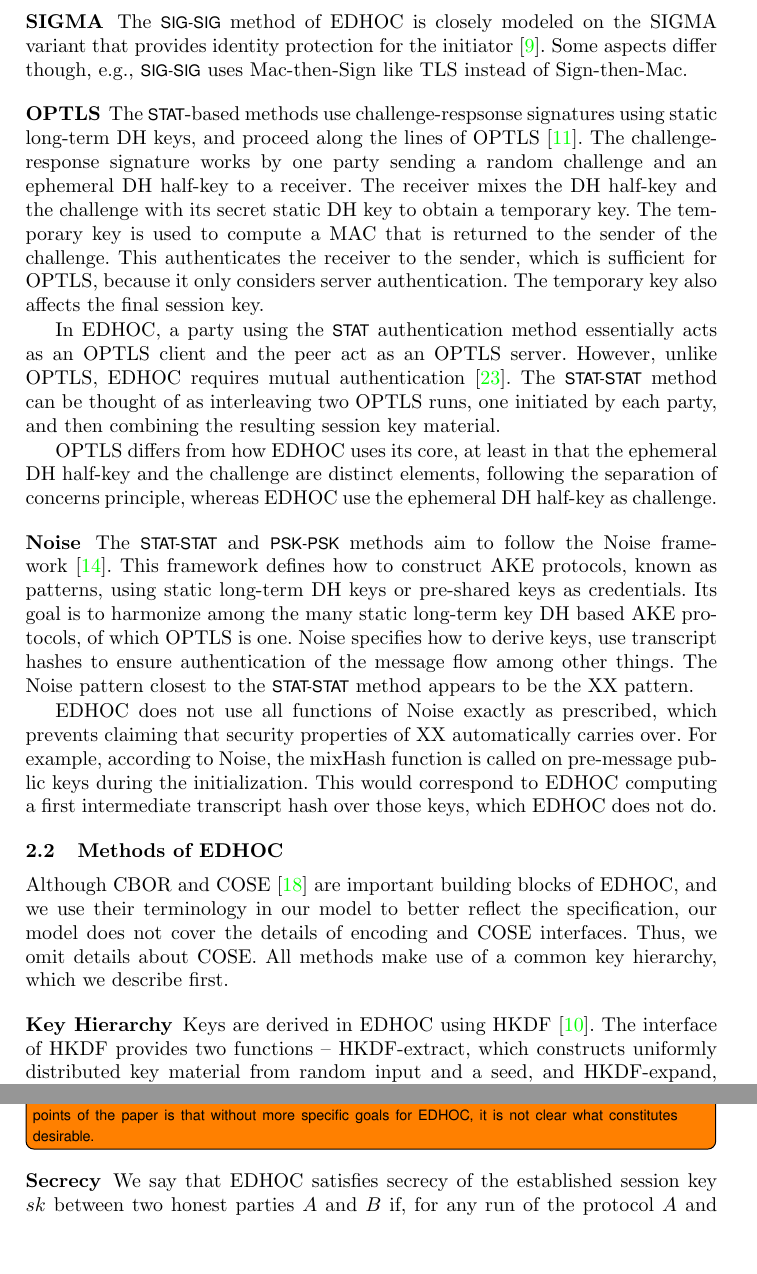
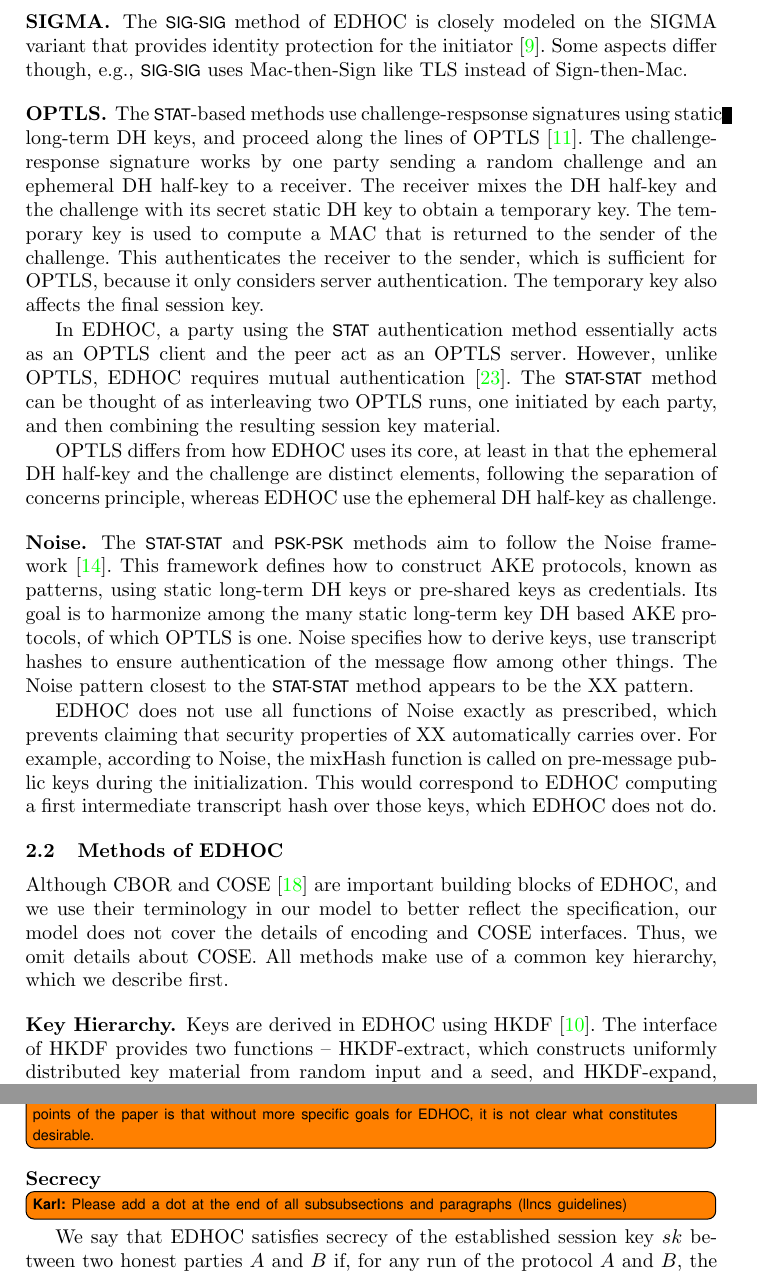
Before and after one commit to hoheinzollern/EDHOC-Verification, a LaTeX paper (models/edhoc/draftedhoc-20200301/report/main.tex, which reads models/edhoc/draftedhoc-20200301/report/edhocFormalization.tex, models/edhoc/draftedhoc-20200301/report/edhocProtocol.tex): two parts of pages 5 and 10 of 22, joined at a grey line, cut so that both start at the same text, the shorter picture padded with empty space. Compiled offline with pdfLaTeX.

Commit message:
[fix] subsubsection and paragraph headings must end in dot

```diff
--- a/models/edhoc/draftedhoc-20200301/report/edhocFormalization.tex
+++ b/models/edhoc/draftedhoc-20200301/report/edhocFormalization.tex
@@ -47,6 +47,8 @@ constitutes desirable.}
 
 \spacehack
 \subsubsection{Secrecy}
+\knote{Please add a dot at the end of all subsubsections and paragraphs (llncs
+guidelines)}
 We say that \mEdhoc{} satisfies secrecy of the established session key $sk$
 between two honest parties $A$ and $B$ if, for any run of the protocol $A$ and
 $B$, the attacker does not get to know $sk$.
--- a/models/edhoc/draftedhoc-20200301/report/edhocProtocol.tex
+++ b/models/edhoc/draftedhoc-20200301/report/edhocProtocol.tex
@@ -107,7 +107,7 @@ encoding and application specific parameters to be negotiated.
 
 %-----------------------------------------------------------------------------
 \spacehack
-\subsubsection{\mSigma{}}
+\subsubsection{\mSigma{}.}
 \label{sec:sigma}
 The \mSigSig{} method of \mEdhoc{} is closely modeled on the \mSigma{}
 variant that provides identity protection for the initiator~\cite{sigma}.
@@ -166,7 +166,7 @@ ephemeral DH half-key as challenge.
 
 %------------------------------------------------------------------------- sub
 \spacehack
-\subsubsection{\mNoise{}}
+\subsubsection{\mNoise{}.}
 The \mStatStat{} and \mPskPsk{} methods aim to follow the \mNoise{}
 framework~\cite{perrin2016noise}.
 %
@@ -213,7 +213,7 @@ All methods make use of a common key hierarchy, which we describe first.
 
 %------------------------------------------------------------------------- sub
 \spacehack
-\subsubsection{Key Hierarchy}
+\subsubsection{Key Hierarchy.}
 \label{sec:keyHierarchy}
 
 Keys are derived in \mEdhoc{} using \mHkdf{}~\cite{rfc5869}.
```
Also changed, not shown: models/edhoc/draftedhoc-20200301/report/main.tex (+3 -3 lines), models/edhoc/draftedhoc-20200301/report/edhocProtocol.tex (14 more changed lines).
